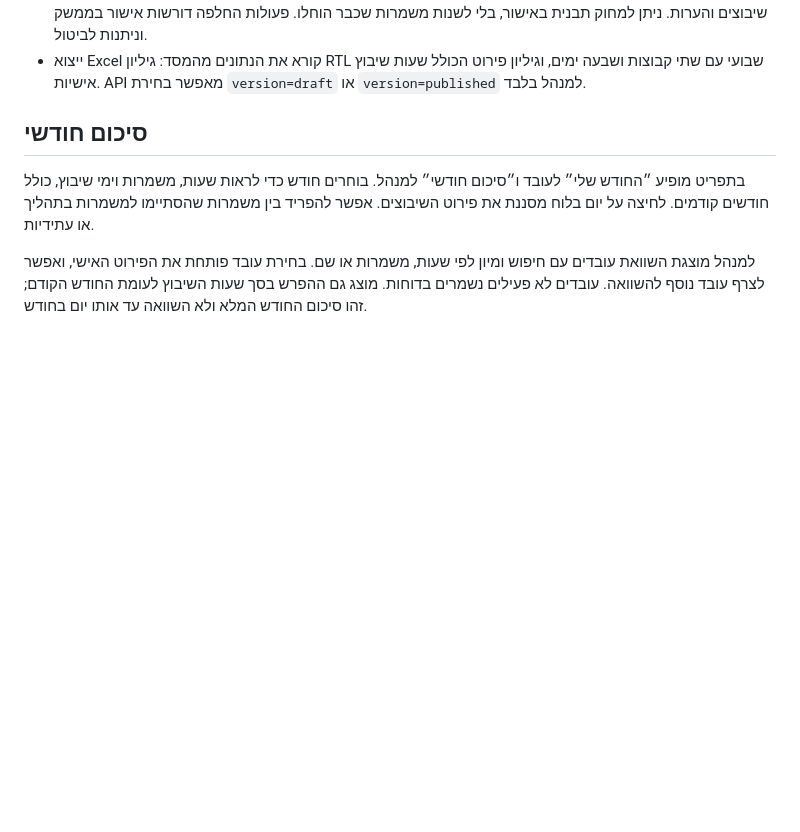
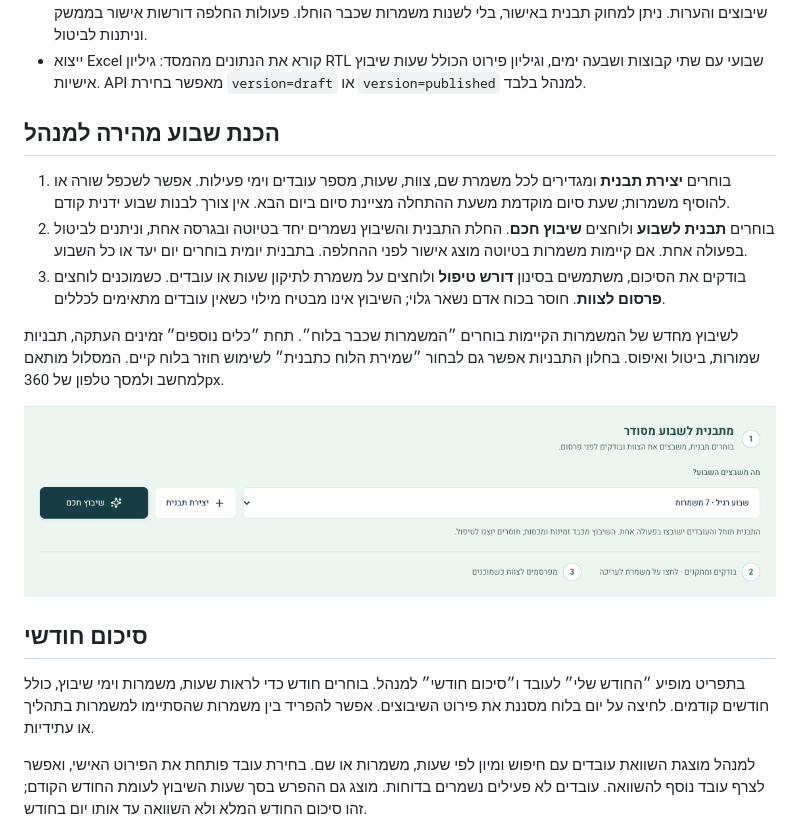
Before and after one commit to razmazlih/shifts, a Markdown page: README.md, the part around the change. Rendered like a GitHub page; pictures changed too: docs/images/manager-quick-week.png (added); blank space fills up the shorter version.

Commit message:
feat: build and smart-schedule weeks from reusable templates

```diff
--- a/README.md
+++ b/README.md
@@ -61,6 +61,16 @@ npm run dev
 - מסך הצוות מנהל תפקידים מותרים, מכסות אישיות, חלונות זמינות, חופשות והעדפות. השבתה שומרת היסטוריה ומבטלת את גישת העובד.
 - ניתן להעתיק את השבוע הקודם, לשמור תבנית שבועית או יומית, ולשמור יום מקור שחוזר בכל שבעת ימי השבוע. בחלון התבניות בוחרים סוג תבנית, יום מקור ושם. בתבנית יומית אפשר לבחור יום יעד או את כל השבוע ואז ללחוץ על החלה; יום יעד מחליף רק את המשמרות שמתחילות בו. החלה לכל השבוע מחליפה את כל הטיוטה. תבניות נשמרות ללא שיבוצים והערות. ניתן למחוק תבנית באישור, בלי לשנות משמרות שכבר הוחלו. פעולות החלפה דורשות אישור בממשק וניתנות לביטול.
 - ייצוא Excel קורא את הנתונים מהמסד: גיליון RTL שבועי עם שתי קבוצות ושבעה ימים, וגיליון פירוט הכולל שעות שיבוץ אישיות. API מאפשר בחירת `version=draft` או `version=published` למנהל בלבד.
+
+## הכנת שבוע מהירה למנהל
+
+1. בוחרים **יצירת תבנית** ומגדירים לכל משמרת שם, צוות, שעות, מספר עובדים וימי פעילות. אפשר לשכפל שורה או להוסיף משמרות; שעת סיום מוקדמת משעת ההתחלה מציינת סיום ביום הבא. אין צורך לבנות שבוע ידנית קודם.
+2. בוחרים **תבנית לשבוע** ולוחצים **שיבוץ חכם**. החלת התבנית והשיבוץ נשמרים יחד בטיוטה ובגרסה אחת, וניתנים לביטול בפעולה אחת. אם קיימות משמרות בטיוטה מוצג אישור לפני ההחלפה. בתבנית יומית בוחרים יום יעד או כל השבוע.
+3. בודקים את הסיכום, משתמשים בסינון **דורש טיפול** ולוחצים על משמרת לתיקון שעות או עובדים. כשמוכנים לוחצים **פרסום לצוות**. חוסר בכוח אדם נשאר גלוי; השיבוץ אינו מבטיח מילוי כשאין עובדים מתאימים לכללים.
+
+לשיבוץ מחדש של המשמרות הקיימות בוחרים ״המשמרות שכבר בלוח״. תחת ״כלים נוספים״ זמינים העתקה, תבניות שמורות, ביטול ואיפוס. בחלון התבניות אפשר גם לבחור ״שמירת הלוח כתבנית״ לשימוש חוזר בלוח קיים. המסלול מותאם למחשב ולמסך טלפון של 360px.
+
+![הכנת שבוע מהירה מתבנית ושיבוץ חכם](docs/images/manager-quick-week.png)
 
 ## סיכום חודשי
 
```
Also changed, not shown: VERIFICATION.md (+7 -0 lines), 13 other files.
